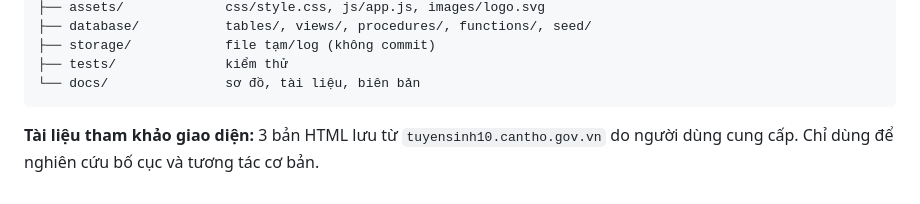
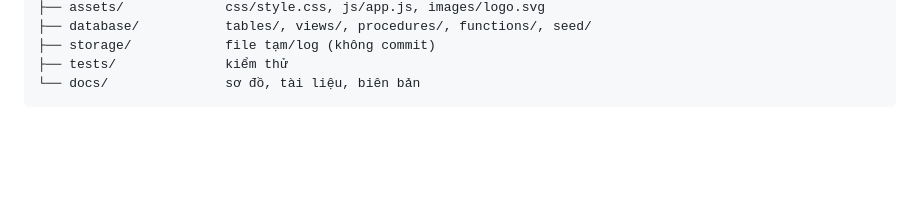
Before and after one commit to ngoclinh090608-wq/DreamTeam_TuyenSinh10, a Markdown page: README.md, the part around the change. Drawn GitHub-style; blank space fills up the shorter version.

Commit message:
Bỏ dòng tài liệu tham khảo giao diện trong README

````diff
--- a/README.md
+++ b/README.md
@@ -113,5 +113,3 @@ DreamTeam_TuyenSinh10/
 ├── tests/              kiểm thử
 └── docs/               sơ đồ, tài liệu, biên bản
 ```
-
-**Tài liệu tham khảo giao diện:** 3 bản HTML lưu từ `tuyensinh10.cantho.gov.vn` do người dùng cung cấp. Chỉ dùng để nghiên cứu bố cục và tương tác cơ bản.
````
